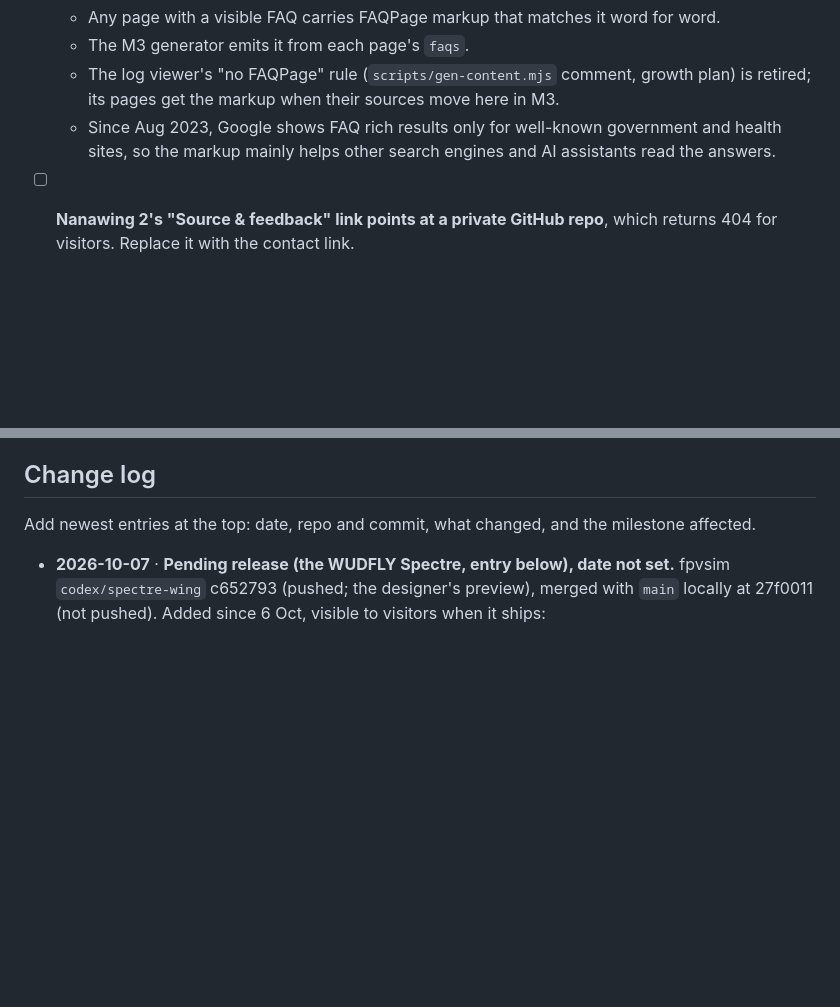
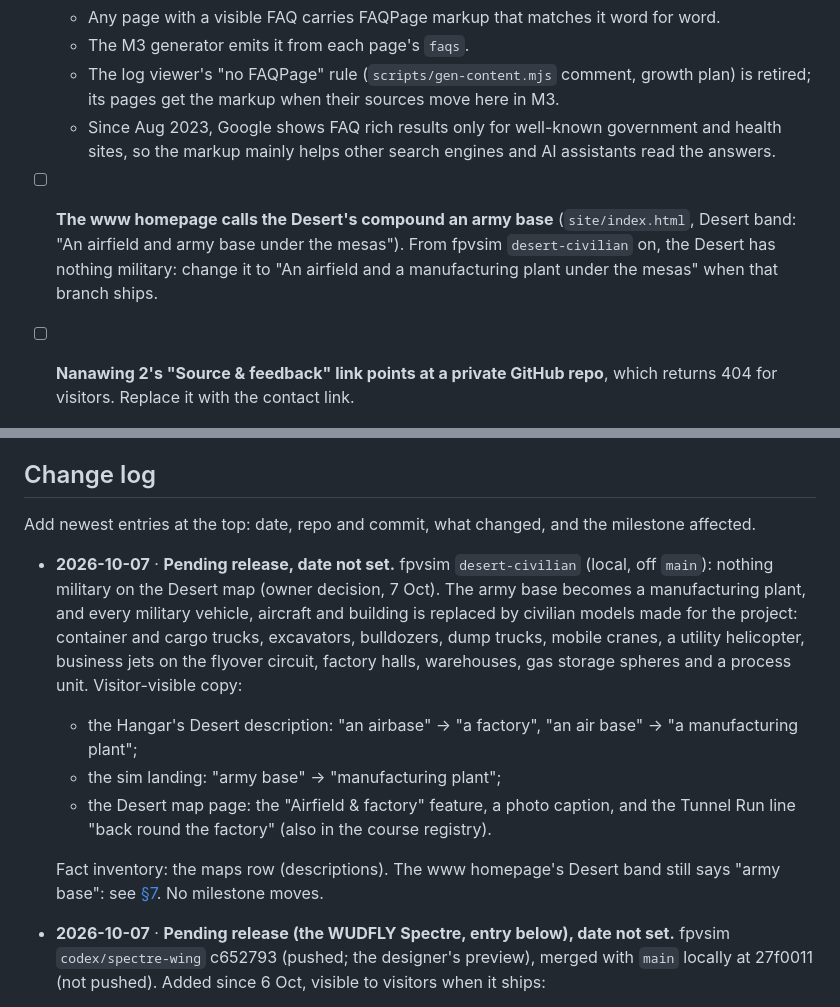
Before and after one commit to narenana/narenana-website, a Markdown page: docs/site-consolidation-plan.md, 2 parts joined by grey strips. Drawn GitHub-style; blank space fills up the shorter version.

Commit message:
[skip ci] docs(plan): nothing military on the Desert map (pending): the plant, the civilian models, the copy that changes
Co-Authored-By: Claude Opus 5.5 <noreply@anthropic.com>

```diff
--- a/docs/site-consolidation-plan.md
+++ b/docs/site-consolidation-plan.md
@@ -248,6 +248,7 @@ Found on the live sites on 6 Oct.
   - The M3 generator emits it from each page's `faqs`.
   - The log viewer's "no FAQPage" rule (`scripts/gen-content.mjs` comment, growth plan) is retired; its pages get the markup when their sources move here in M3.
   - Since Aug 2023, Google shows FAQ rich results only for well-known government and health sites, so the markup mainly helps other search engines and AI assistants read the answers.
+- [ ] **The www homepage calls the Desert's compound an army base** (`site/index.html`, Desert band: "An airfield and army base under the mesas"). From fpvsim `desert-civilian` on, the Desert has nothing military: change it to "An airfield and a manufacturing plant under the mesas" when that branch ships.
 - [ ] **Nanawing 2's "Source & feedback" link points at a private GitHub repo**, which returns 404 for visitors. Replace it with the contact link.
 - [ ] **The log viewer's copy hasn't caught up with what it now does** (log viewer session). The AI Flight Debrief isn't mentioned anywhere. "Nothing is uploaded" sits next to consent-gated findings sent to `/api/debrief`, usage counts to `/api/usage` and anonymous Sentry error reports. The log file itself never leaves the browser; say exactly what does.
 - [ ] **Stale internal notes:**
@@ -351,6 +352,12 @@ Log the cutover dates in GA4 and on `/stats`, so the comparison is honest.
 
 Add newest entries at the top: date, repo and commit, what changed, and the milestone affected.
 
+- **2026-10-07** · **Pending release, date not set.** fpvsim `desert-civilian` (local, off `main`): nothing military on the Desert map (owner decision, 7 Oct). The army base becomes a manufacturing plant, and every military vehicle, aircraft and building is replaced by civilian models made for the project: container and cargo trucks, excavators, bulldozers, dump trucks, mobile cranes, a utility helicopter, business jets on the flyover circuit, factory halls, warehouses, gas storage spheres and a process unit. Visitor-visible copy:
+  - the Hangar's Desert description: "an airbase" → "a factory", "an air base" → "a manufacturing plant";
+  - the sim landing: "army base" → "manufacturing plant";
+  - the Desert map page: the "Airfield & factory" feature, a photo caption, and the Tunnel Run line "back round the factory" (also in the course registry).
+
+  Fact inventory: the maps row (descriptions). The www homepage's Desert band still says "army base": see [§7](#7-live-inconsistencies-to-fix-m2). No milestone moves.
 - **2026-10-07** · **Pending release (the WUDFLY Spectre, entry below), date not set.** fpvsim `codex/spectre-wing` c652793 (pushed; the designer's preview), merged with `main` locally at 27f0011 (not pushed). Added since 6 Oct, visible to visitors when it ships:
   - **Sim landing redesign:** the hero uses the Island art (a freight train through the fields), the first screen carries two map cards (the Island, and the Desert marked beta) linking to the map pages, the sections are tighter and show the Island and Desert art, the final launch band shows the Windmill Run start arches, and the FAQ gains "Where can I learn more?" (the guides and both map pages). The stat strip says "the desert (beta)". No URL changes.
   - **Island map page tour (main's M2 copy):** with the Spectre in the fleet, the gorge tip says the Spectre rolls fastest (344°/s against the Nanawing One's 241°/s), and the biplane line names the three wings that can keep up with it (the Spectre tops out at 100 km/h).
```
